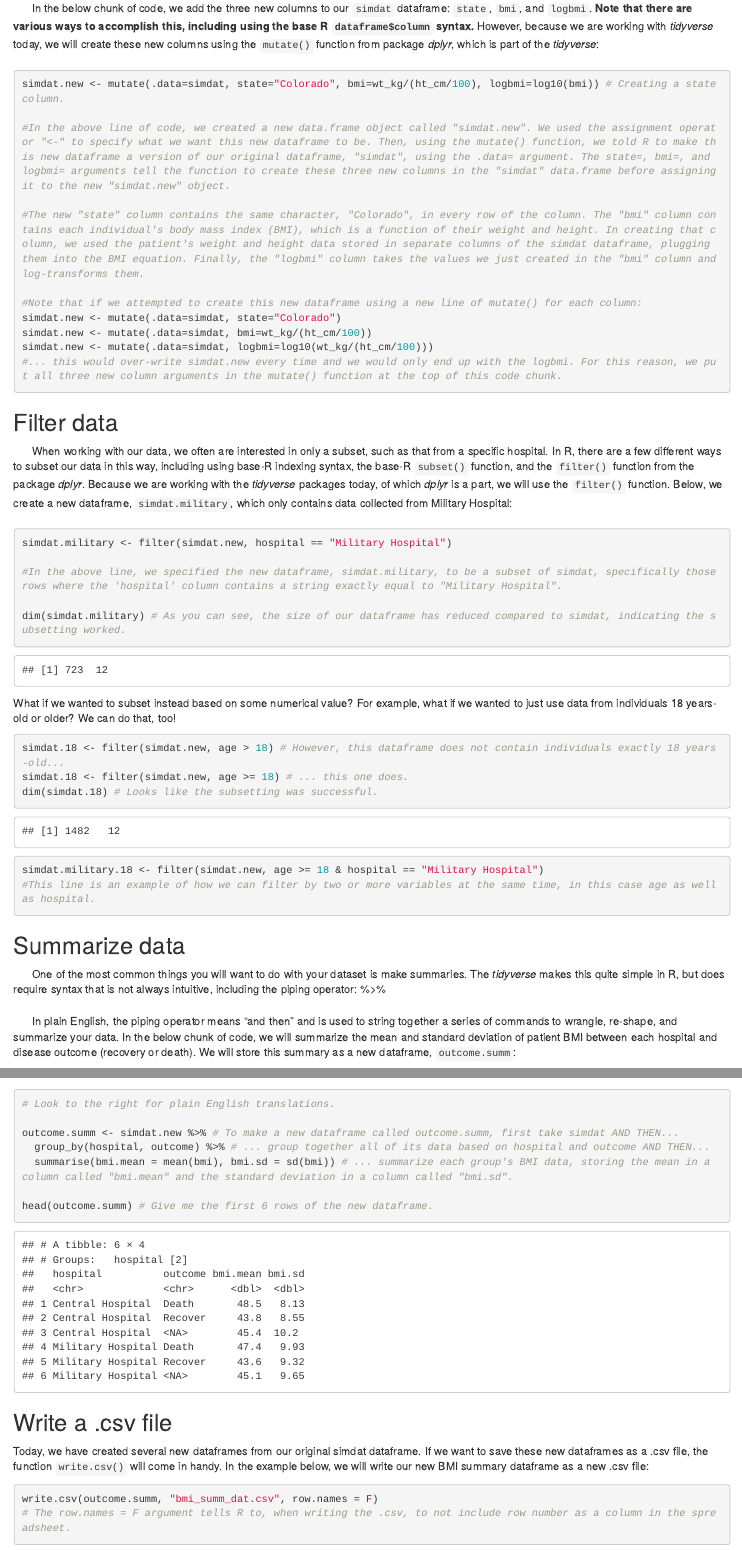
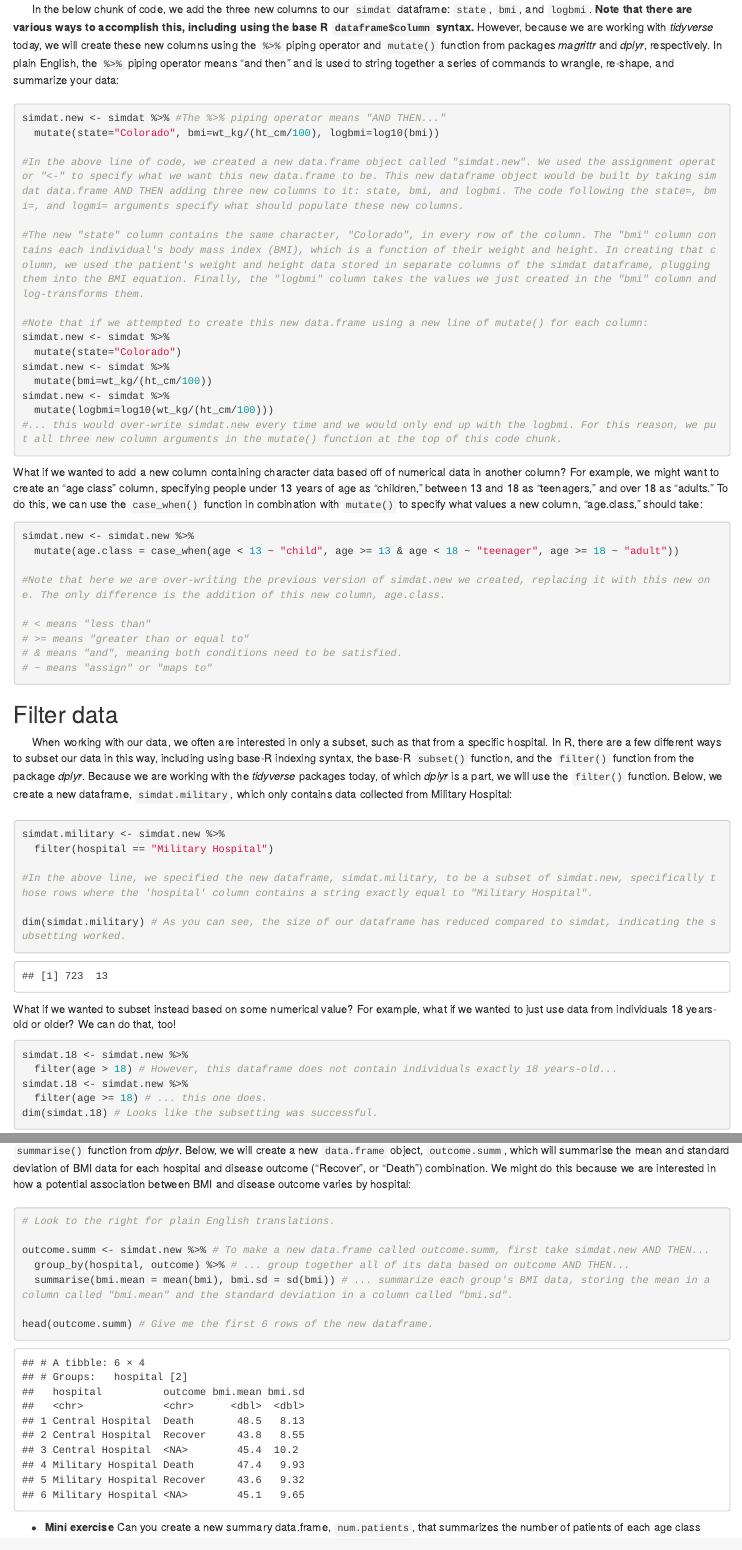
Before and after one commit to grimaudo-at/R_crash_course_DVBD, an R Markdown document (R_crash_course_DVBD.Rmd): the page in a window 1100 px wide, from 2250 px down before the commit and from 2270 px down after it, so that both start at the same text, and a second part further down, joined at a grey line. Rendered offline with R 4.5, knitr and Pandoc, with nearby package versions; some code elsewhere in the file could not run offline.

Commit message:
Polished up handout.

````diff
--- a/R_crash_course_DVBD.Rmd
+++ b/R_crash_course_DVBD.Rmd
@@ -73,26 +74,44 @@ hist(simdat$age) # Returns a histogram of a column in your dataframe containing
 
 |       Often times, we will want to create new columns in our dataframe. This can be as simple as adding geographic metadata like country or state, or be a little more complex and use calculations made on data stored elsewhere in our dataframe. For example, in our dataset, we might first be interested in specifying that all this data came from Colorado in a new `state` column. We then might be interested in calculating the body mass index (BMI) of patients. To do so, we will create a new column, `bmi`, which will take values from the `ht_cm` and `wt_kg` columns for that patient and plug them into the BMI equation. We will then create another new column, `log.bmi`, that contains the log-transformed BMI values we just created.
 |
-|
-|       In the below chunk of code, we add the three new columns to our `simdat` dataframe: `state`, `bmi`, and `logbmi`. **Note that there are various ways to accomplish this, including using the base R `dataframe$column` syntax.** However, because we are working with *tidyverse* today, we will create these new columns using the `mutate()` function from package *dplyr*, which is part of the *tidyverse*:
+|       In the below chunk of code, we add the three new columns to our `simdat` dataframe: `state`, `bmi`, and `logbmi`. **Note that there are various ways to accomplish this, including using the base R `dataframe$column` syntax.** However, because we are working with *tidyverse* today, we will create these new columns using the `%>%` piping operator and `mutate()` function from packages *magrittr* and *dplyr*, respectively. In plain English, the `%>%` piping operator means "and then" and is used to string together a series of commands to wrangle, re-shape, and summarize your data:
 |
 |
 ```{r}
-simdat.new <- mutate(.data=simdat, state="Colorado", bmi=wt_kg/(ht_cm/100), logbmi=log10(bmi)) # Creating a state column.
+simdat.new <- simdat %>% #The %>% piping operator means "AND THEN..."
+  mutate(state="Colorado", bmi=wt_kg/(ht_cm/100), logbmi=log10(bmi))
 
-#In the above line of code, we created a new data.frame object called "simdat.new". We used the assignment operator "<-" to specify what we want this new dataframe to be. Then, using the mutate() function, we told R to make this new dataframe a version of our original dataframe, "simdat", using the .data= argument. The state=, bmi=, and logbmi= arguments tell the function to create these three new columns in the "simdat" data.frame before assigning it to the new "simdat.new" object.
+#In the above line of code, we created a new data.frame object called "simdat.new". We used the assignment operator "<-" to specify what we want this new data.frame to be. This new dataframe object would be built by taking simdat data.frame AND THEN adding three new columns to it: state, bmi, and logbmi. The code following the state=, bmi=, and logmi= arguments specify what should populate these new columns.
 
 #The new "state" column contains the same character, "Colorado", in every row of the column. The "bmi" column contains each individual's body mass index (BMI), which is a function of their weight and height. In creating that column, we used the patient's weight and height data stored in separate columns of the simdat dataframe, plugging them into the BMI equation. Finally, the "logbmi" column takes the values we just created in the "bmi" column and log-transforms them.
 
-#Note that if we attempted to create this new dataframe using a new line of mutate() for each column:
-simdat.new <- mutate(.data=simdat, state="Colorado")
-simdat.new <- mutate(.data=simdat, bmi=wt_kg/(ht_cm/100))
-simdat.new <- mutate(.data=simdat, logbmi=log10(wt_kg/(ht_cm/100)))
+#Note that if we attempted to create this new data.frame using a new line of mutate() for each column:
+simdat.new <- simdat %>%
+  mutate(state="Colorado")
+simdat.new <- simdat %>%
+  mutate(bmi=wt_kg/(ht_cm/100))
+simdat.new <- simdat %>%
+  mutate(logbmi=log10(wt_kg/(ht_cm/100)))
 #... this would over-write simdat.new every time and we would only end up with the logbmi. For this reason, we put all three new column arguments in the mutate() function at the top of this code chunk.
 ```
 ```{r, echo=FALSE}
 simdat.new <- mutate(.data=simdat, state="Colorado", bmi=wt_kg/(ht_cm/100), logbmi=log10(bmi))
 ```
+
+What if we wanted to add a new column containing character data based off of numerical data in another column? For example, we might want to create an "age class" column, specifying people under 13 years of age as "children," between 13 and 18 as "teenagers," and over 18 as "adults." To do this, we can use the `case_when()` function in combination with `mutate()` to specify what values a new column, "age.class," should take:
+
+```{r}
+simdat.new <- simdat.new %>%
+  mutate(age.class = case_when(age < 13 ~ "child", age >= 13 & age < 18 ~ "teenager", age >= 18 ~ "adult"))
+
+#Note that here we are over-writing the previous version of simdat.new we created, replacing it with this new one. The only difference is the addition of this new column, age.class.
+
+# < means "less than"
+# >= means "greater than or equal to"
+# & means "and", meaning both conditions need to be satisfied.
+# ~ means "assign" or "maps to"
+```
+
 
 ## Filter data
 
@@ -104,9 +123,10 @@ require(dplyr)
 ```
 
 ```{r}
-simdat.military <- filter(simdat.new, hospital == "Military Hospital")
+simdat.military <- simdat.new %>%
+  filter(hospital == "Military Hospital")
 
-#In the above line, we specified the new dataframe, simdat.military, to be a subset of simdat, specifically those rows where the 'hospital' column contains a string exactly equal to "Military Hospital".
+#In the above line, we specified the new dataframe, simdat.military, to be a subset of simdat.new, specifically those rows where the 'hospital' column contains a string exactly equal to "Military Hospital".
 
 dim(simdat.military) # As you can see, the size of our dataframe has reduced compared to simdat, indicating the subsetting worked.
 ```
@@ -114,26 +134,30 @@ dim(simdat.military) # As you can see, the size of our dataframe has reduced com
 What if we wanted to subset instead based on some numerical value? For example, what if we wanted to just use data from individuals 18 years-old or older? We can do that, too!
 
 ```{r}
-simdat.18 <- filter(simdat.new, age > 18) # However, this dataframe does not contain individuals exactly 18 years-old...
-simdat.18 <- filter(simdat.new, age >= 18) # ... this one does.
+simdat.18 <- simdat.new %>%
+  filter(age > 18) # However, this dataframe does not contain individuals exactly 18 years-old...
+simdat.18 <- simdat.new %>%
+  filter(age >= 18) # ... this one does.
 dim(simdat.18) # Looks like the subsetting was successful.
 
-simdat.military.18 <- filter(simdat.new, age >= 18 & hospital == "Military Hospital")
+simdat.military.18 <- simdat.new %>%
+  filter(age >= 18 & hospital == "Military Hospital")
 #This line is an example of how we can filter by two or more variables at the same time, in this case age as well as hospital.
 ```
 
 ## Summarize data
 
-|       One of the most common things you will want to do with your dataset is make summaries. The *tidyverse* makes this quite simple in R, but does require syntax that is not always intuitive, including the piping operator: %>%
-|
-|       In plain English, the piping operator means "and then" and is used to string together a series of commands to wrangle, re-shape, and summarize your data. In the below chunk of code, we will summarize the mean and standard deviation of patient BMI between each hospital and disease outcome (recovery or death). We will store this summary as a new dataframe, `outcome.summ`:
+|       One of the most common things you will want to do with your dataset is make summaries. The *tidyverse* makes this quite simple in R with the `summarise()` function from *dplyr*. Below, we will create a new `data.frame` object, `outcome.summ`, which will summarise the mean and standard deviation of BMI data for each hospital and disease outcome ("Recover", or "Death") combination. We might do this because we are interested in how a potential association between BMI and disease outcome varies by hospital:
 |
 |
 ```{r, message=F}
 # Look to the right for plain English translations.
 
-outcome.summ <- simdat.new %>% # To make a new dataframe called outcome.summ, first take simdat AND THEN...
-  group_by(hospital, outcome) %>% # ... group together all of its data based on hospital and outcome AND THEN...
+outcome.summ <- simdat.new %>% # To make a new data.frame called outcome.summ, first take simdat.new AND THEN...
+  group_by(hospital, outcome) %>% # ... group together all of its data based on outcome AND THEN...
   summarise(bmi.mean = mean(bmi), bmi.sd = sd(bmi)) # ... summarize each group's BMI data, storing the mean in a column called "bmi.mean" and the standard deviation in a column called "bmi.sd".
 
 head(outcome.summ) # Give me the first 6 rows of the new dataframe.
+```
+
+* **Mini exercise** Can you create a new summary data.frame, `num.patients`, that summarizes the number of patients of each age class admitted to each individual hospital? *Hint: the function* `n()` *counts the number of occurrences, providing a group size summary.*
@@ -144,7 +173,7 @@ head(outcome.summ) # Give me the first 6 rows of the new dataframe.
 Today, we have created several new dataframes from our original simdat dataframe. If we want to save these new dataframes as a .csv file, the function `write.csv()` will come in handy. In the example below, we will write our new BMI summary dataframe as a new .csv file:
 
 ```{r}
-write.csv(outcome.summ, "bmi_summ_dat.csv", row.names = F)
+write.csv(x=outcome.summ, file="bmi_summ_dat.csv", row.names = F)
 # The row.names = F argument tells R to, when writing the .csv, to not include row number as a column in the spreadsheet.
 ```
 
````
Also changed, not shown: R_crash_course_DVBD.html, R_crash_course_DVBD.Rmd (97 more changed lines).
